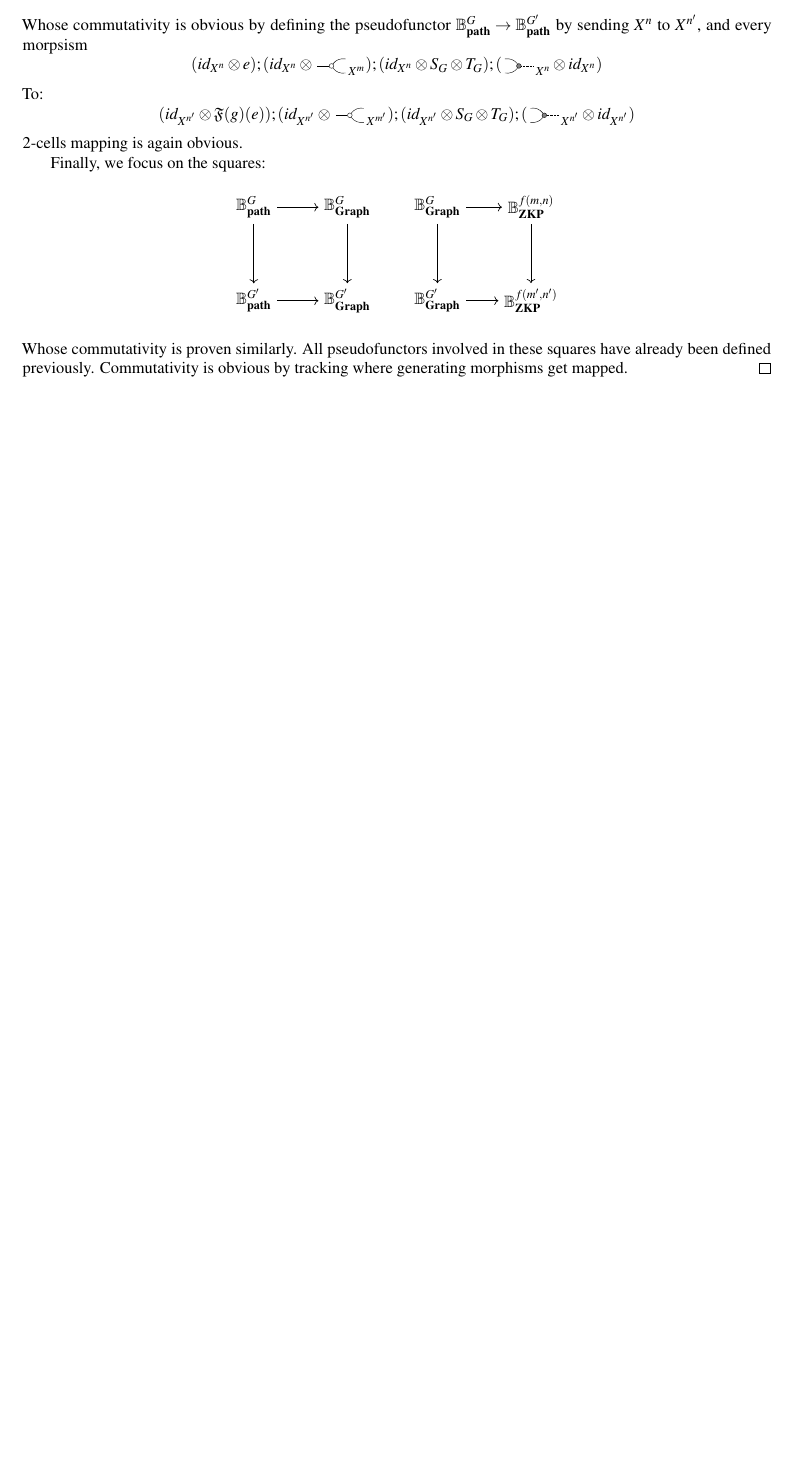
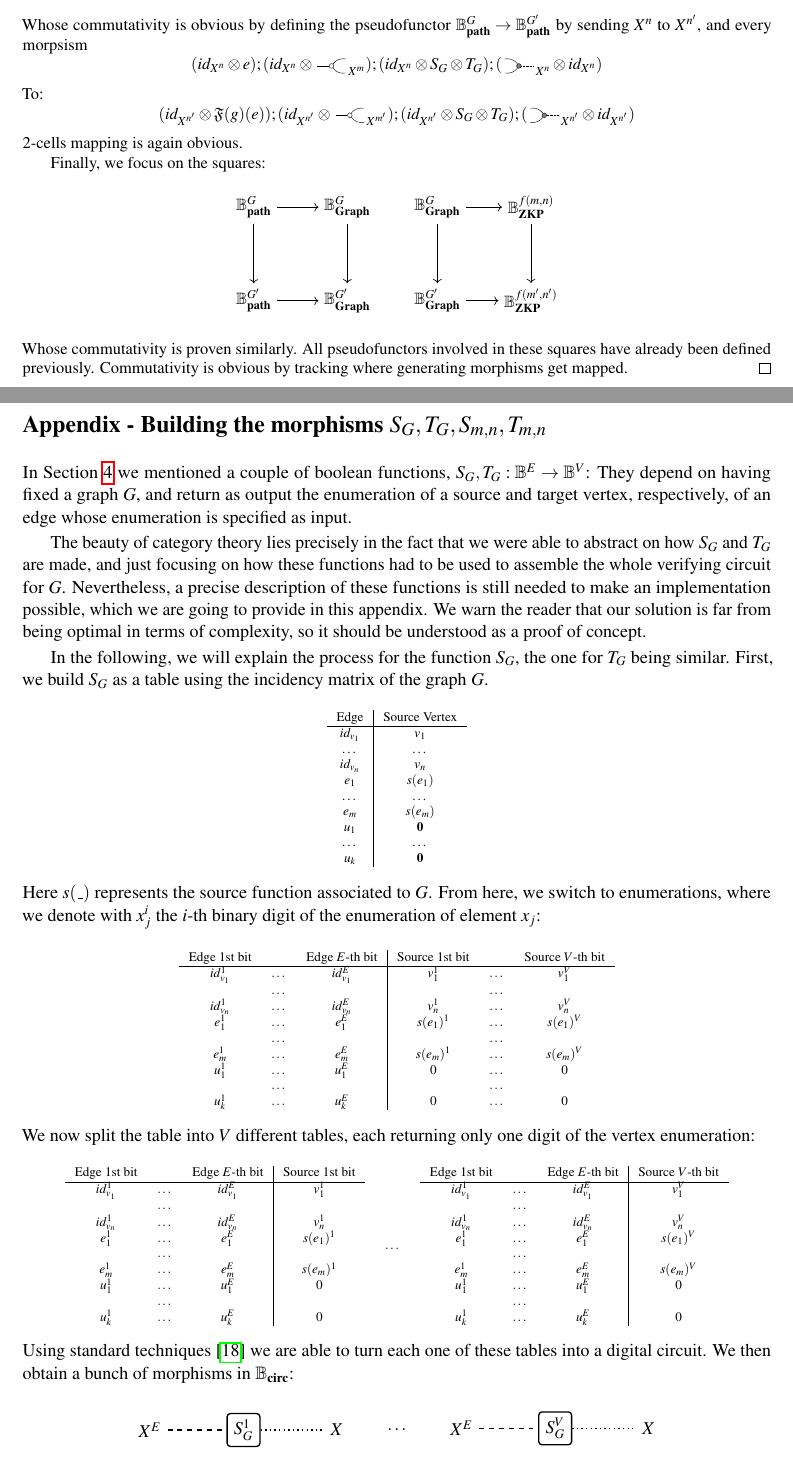
Before and after one commit to statebox/efgrant-paper, a LaTeX paper (main.tex, which reads appendix2.tex, macros.tex): part of page 16 of 16 before the commit and two parts of pages 17 and 18 of 19 after it, the two joined at a grey line, cut so that both start at the same text, the shorter picture padded with empty space. Compiled offline with pdfLaTeX; a LaTeX package or settings file that is missing is left out.

Commit message:
Appendix 2 added.

```diff
--- /dev/null
+++ b/appendix2.tex
@@ -0,0 +1,123 @@
+\section*{Appendix - Building the morphisms $S_G, T_G, S_{m,n}, T_{m,n}$}
+%
+%
+In Section~\ref{sec: turning executions into circuits} we mentioned
+a couple of boolean functions, $S_G, T_G : \Bool^E \to \Bool^V$:
+They depend on having fixed a graph $G$, and return
+as output the enumeration of a source and target vertex, respectively,
+of an edge whose enumeration is specified as input.
+
+The beauty of category theory lies precisely in the fact that we were
+able to abstract on how $S_G$ and $T_G$ are made, and just focusing
+on how these functions had to be used to assemble the whole verifying
+circuit for $G$. Nevertheless, a precise
+description of these functions is still needed to make an implementation
+possible, which we are going to provide in this appendix. We warn the reader
+that our solution is far from being optimal in terms of complexity, so it should be
+understood as a proof of concept.
+
+In the following, we will explain the process for the function $S_G$,
+the one for $T_G$ being similar. First, we build $S_G$ as a table using the incidency
+matrix of the graph $G$.
+%
+%
+\begin{center}\scriptsize
+  \begin{tabular}{c|c}
+    Edge & Source Vertex\\
+  \hline
+    $\Id{v_1}$   & $v_1$\\
+    \dots              & \dots \\
+    $\Id{v_n}$   & $v_n$ \\
+    $e_1$           & $s(e_1)$ \\
+    \dots             & \dots \\
+    $e_m$          & $s(e_m)$\\
+    $u_1$           & $\Zero$ \\
+    \dots             & \dots \\
+    $u_k$           & $\Zero$\\
+  \end{tabular}
+\end{center}
+%
+Here $s(\_)$ represents the source function associated to $G$.
+From here, we switch to enumerations, where we denote
+with $x^i_j$ the $i$-th binary digit of the enumeration of
+element $x_j$:
+%
+%
+\begin{center}\scriptsize
+  \begin{tabular}{ccc|ccc}
+    Edge 1st bit & & Edge $E$-th bit & Source 1st bit && Source $V$-th bit\\
+  \hline
+    $\Id{v_1}^1$ & $\dots$ & $\Id{v_1}^E$ & $v_1^1$       & $\dots$ & $v_1^V$\\
+                           & $\dots$ &                         &                      & $\dots$ & \\
+    $\Id{v_n}^1$ & $\dots$ & $\Id{v_n}^E$ & $v_n^1$       & $\dots$ & $v_n^V$\\
+    $e_1^1$          & $\dots$ & $e_1^E$         & $s(e_1)^1$   & $\dots$ & $s(e_1)^V$\\
+                            & $\dots$ &                        &                      & $\dots$ & \\
+    $e_m^1$         & $\dots$ & $e_m^E$        & $s(e_m)^1$  & $\dots$ & $s(e_m)^V$\\
+    $u_1^1$          & $\dots$ & $u_1^E$         & $0$               & $\dots$ & $0$\\
+                            & $\dots$ &                        &                      & $\dots$ & \\
+    $u_k^1$          & $\dots$ & $u_k^E$         & $0$               & $\dots$ & $0$\\
+  \end{tabular}
+\end{center}
+%
+We now split the table into $V$ different tables, each returning only one digit of the
+vertex enumeration:
+%
+%
+\begin{center}\scriptsize
+  \begin{tabular}{ccc|c}
+    Edge 1st bit & & Edge $E$-th bit & Source 1st bit \\
+  \hline
+    $\Id{v_1}^1$ & $\dots$ & $\Id{v_1}^E$ & $v_1^1$\\
+                           & $\dots$ &                         &\\
+    $\Id{v_n}^1$ & $\dots$ & $\Id{v_n}^E$ & $v_n^1$\\
+    $e_1^1$          & $\dots$ & $e_1^E$         & $s(e_1)^1$\\
+                            & $\dots$ &                        &\\
+    $e_m^1$         & $\dots$ & $e_m^E$        & $s(e_m)^1$\\
+    $u_1^1$          & $\dots$ & $u_1^E$         & $0$\\
+                            & $\dots$ &                        &\\
+    $u_k^1$          & $\dots$ & $u_k^E$         & $0$\\
+  \end{tabular}
+  \hspace{1em}
+    $\dots$
+  \hspace{1em}
+  \begin{tabular}{ccc|c}
+    Edge 1st bit & & Edge $E$-th bit & Source $V$-th bit \\
+  \hline
+    $\Id{v_1}^1$ & $\dots$ & $\Id{v_1}^E$ & $v_1^V$\\
+                           & $\dots$ &                         &\\
+    $\Id{v_n}^1$ & $\dots$ & $\Id{v_n}^E$ & $v_n^V$\\
+    $e_1^1$          & $\dots$ & $e_1^E$         & $s(e_1)^V$\\
+                            & $\dots$ &                        &\\
+    $e_m^1$         & $\dots$ & $e_m^E$        & $s(e_m)^V$\\
+    $u_1^1$          & $\dots$ & $u_1^E$         & $0$\\
+                            & $\dots$ &                        &\\
+    $u_k^1$          & $\dots$ & $u_k^E$         & $0$\\
+  \end{tabular}
+\end{center}
+%
+Using standard techniques~\cite{Vollmer1999} we are able to turn each one of
+these tables into a digital circuit. We then obtain a bunch
+of morphisms in $\Bcirc$:
+%
+%
+\begin{equation*}
+  \begin{tikzpicture}[baseline=0pt]
+    \node[draw, minimum height=20, minimum width=20, rounded corners=2, thick] (S) at (0,0) {$S_G^1$};
+
+    \node (Xe) at (-2,0) {$X^E$};
+    \node (Xv) at (2,0) {$X$};
+
+    \draw[-, dashed,thick] (Xe) to (S.west);
+    \draw[-, dotted, thick] (S.east) to (Xv);
+  \end{tikzpicture}
+  \qquad \dots \qquad
+  \begin{tikzpicture}[baseline=-1pt]
+    \node[draw, minimum height=20, minimum width=20, rounded corners=2, thick] (S) at (0,0) {$S_G^V$};
+
+    \node (Xe) at (-2,0) {$X^E$};
+    \node (Xv) at (2,0) {$X$};
+
+    \draw[-, dashed, thick] (Xe) to (S.west);
+    \draw[-, dotted, thick] (S.east) to (Xv);
+  \end{tikzpicture}
+\end{equation*}
@@ -0,0 +149 @@
+\end{equation*}
--- a/macros.tex
+++ b/macros.tex
@@ -117,6 +117,7 @@
 
 \newcommand{\NAND}{\ensuremath{\texttt{NAND}}\xspace}
 \newcommand{\AND}{\ensuremath{\texttt{AND}}\xspace}
+\newcommand{\NOT}{\ensuremath{\texttt{NOT}}\xspace}
 \newcommand{\OR}{\ensuremath{\texttt{OR}}\xspace}
 \newcommand{\XOR}{\ensuremath{\texttt{XOR}}\xspace}
 \newcommand{\COPY}{\ensuremath{\texttt{COPY}}\xspace}
--- a/main.tex
+++ b/main.tex
@@ -18,14 +18,14 @@
 
 \setcounter{tocdepth}{2}
 
-\title{Mapping finite state machines to zk-SNARKS \\ Using Category Theory}
+\title{Mapping Finite State Machines to zk-SNARKs \\ Using Category Theory}
 \author{
 	F. Genovese, A.Knispel, J. Fitzgerald \\
 	Statebox Team\\
 	\texttt{research@statebox.io}
 }
 
-\def\titlerunning{Mapping finite state machines to zk-SNARKS}
+\def\titlerunning{Mapping finite state machines to zk-SNARKs}
 \def\authorrunning{F. Genovese, A.Knispel \& J. Fitzgerald}
 
 \begin{document}
```
Also changed, not shown: appendix2.tex (162 more changed lines), main.tex (19 more changed lines), 1 other file.
